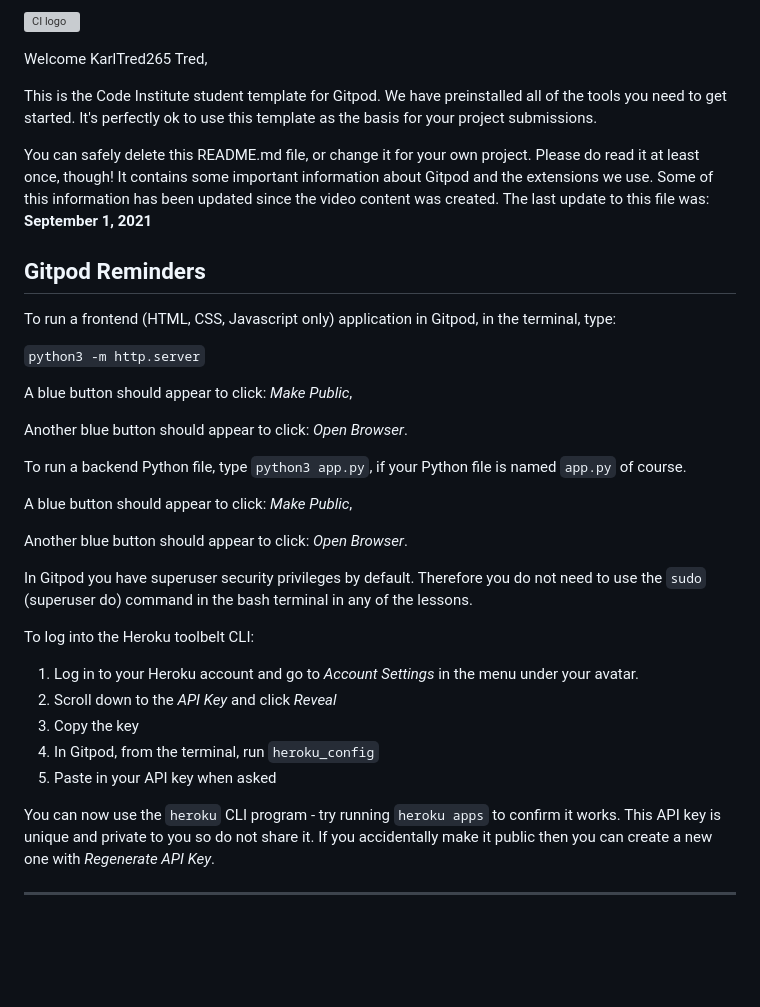
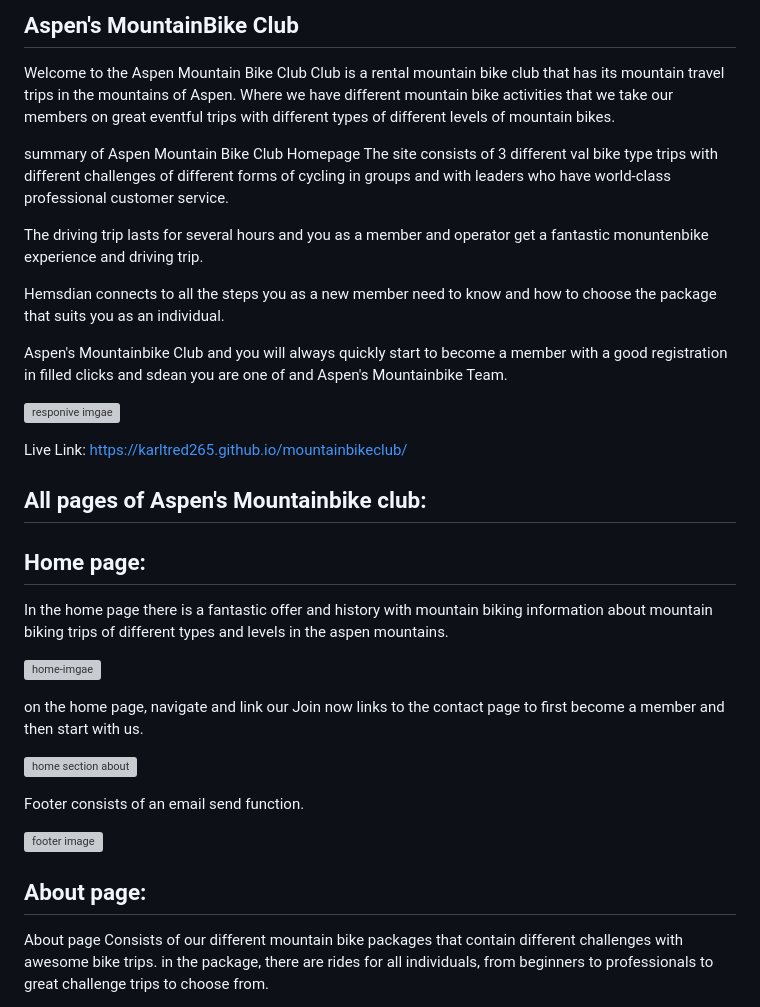
Before and after one commit to KarlTred265/-mountainbikeclub, a Markdown page: README.md, the part around the change printed below. GitHub-like rendering; blank space fills up the shorter version; grey boxes are pictures that could not be loaded.

Commit message:
Aspen's Mountainbike Club
The Portfolio 1 test

```diff
--- a/README.md
+++ b/README.md
@@ -1,38 +1,37 @@
-![CI logo](https://codeinstitute.s3.amazonaws.com/fullstack/ci_logo_small.png)
+## Aspen's MountainBike Club
+Welcome to the Aspen Mountain Bike Club
+  Club is a rental mountain bike club that has its mountain travel trips in the mountains of Aspen. Where we have different mountain bike activities that we take our members on great eventful trips with different types of different levels of mountain bikes.
 
-Welcome KarlTred265 Tred,
+  summary of Aspen Mountain Bike Club Homepage The site consists of 3 different val bike type trips with different challenges of different forms of cycling in groups and with leaders who have world-class professional customer service.
 
-This is the Code Institute student template for Gitpod. We have preinstalled all of the tools you need to get started. It's perfectly ok to use this template as the basis for your project submissions.
+The driving trip lasts for several hours and you as a member and operator get a fantastic monuntenbike experience and driving trip.
 
-You can safely delete this README.md file, or change it for your own project. Please do read it at least once, though! It contains some important information about Gitpod and the extensions we use. Some of this information has been updated since the video content was created. The last update to this file was: **September 1, 2021**
+Hemsdian connects to all the steps you as a new member need to know and how to choose the package that suits you as an individual.
 
-## Gitpod Reminders
+Aspen's Mountainbike Club and you will always quickly start to become a member with a good registration in filled clicks and sdean you are one of and Aspen's Mountainbike Team.
 
-To run a frontend (HTML, CSS, Javascript only) application in Gitpod, in the terminal, type:
+  ![responive imgae](https://user-images.githubusercontent.com/131257386/235362365-28b97f29-8a38-4927-a085-6aab7d6014eb.jpg)
 
-`python3 -m http.server`
+Live Link: https://karltred265.github.io/mountainbikeclub/
 
-A blue button should appear to click: _Make Public_,
+## All pages of Aspen's Mountainbike club:
 
-Another blue button should appear to click: _Open Browser_.
+## Home page:
+In the home page there is a fantastic offer and history with mountain biking information about mountain biking trips of different types and levels in the aspen mountains.
 
-To run a backend Python file, type `python3 app.py`, if your Python file is named `app.py` of course.
+![home-imgae](https://user-images.githubusercontent.com/131257386/235362687-6a6df47a-fb6f-49ca-b4f7-2bf92315f794.jpg)
 
-A blue button should appear to click: _Make Public_,
+on the home page, navigate and link our Join now links to the contact page to first become a member and then start with us.
 
-Another blue button should appear to click: _Open Browser_.
+![home section about](https://user-images.githubusercontent.com/131257386/235362705-ba2fc383-f5c8-4b6e-bb2e-c678d1a3ae9f.jpg)
 
-In Gitpod you have superuser security privileges by default. Therefore you do not need to use the `sudo` (superuser do) command in the bash terminal in any of the lessons.
+Footer consists of an email send function.
 
-To log into the Heroku toolbelt CLI:
+![footer image](https://user-images.githubusercontent.com/131257386/235362742-12e6cdba-47cd-4376-88a9-3f0c7b289ee4.jpg)
 
-1. Log in to your Heroku account and go to *Account Settings* in the menu under your avatar.
-2. Scroll down to the *API Key* and click *Reveal*
-3. Copy the key
-4. In Gitpod, from the terminal, run `heroku_config`
-5. Paste in your API key when asked
 
-You can now use the `heroku` CLI program - try running `heroku apps` to confirm it works. This API key is unique and private to you so do not share it. If you accidentally make it public then you can create a new one with _Regenerate API Key_.
+## About page:
 
-------
+About page Consists of our different mountain bike packages that contain different challenges with awesome bike trips.
+in the package, there are rides for all individuals, from beginners to professionals to great challenge trips to choose from.
 
```
Also changed, not shown: other parts of README.md (+18 -52 lines).
